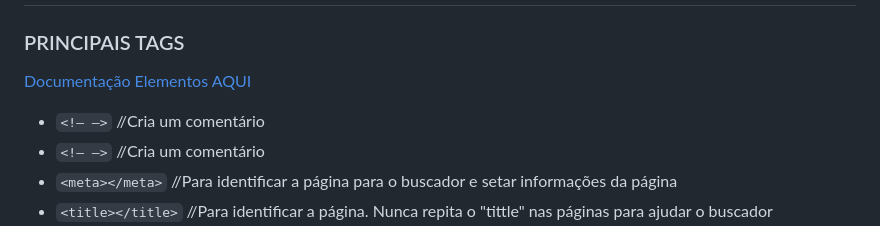
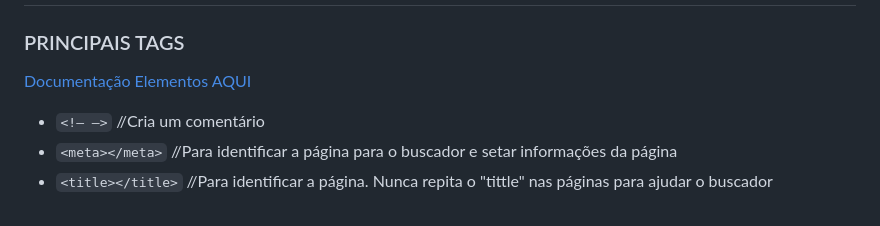
Before and after one commit to Edio-Goncalves/02-estudos-HTML, a Markdown page: README.md, the part around the change printed below. Drawn GitHub-style.

Commit message:
Att readme

```diff
--- a/README.md
+++ b/README.md
@@ -27,7 +27,6 @@
 
 <a href="https://developer.mozilla.org/en-US/docs/Web/HTML/Element" >Documentação Elementos AQUI</a>
 
-- `<!– –>` //Cria um comentário
 - `<!– –>` //Cria um comentário
 - `<meta></meta>` //Para identificar a página para o buscador e setar informações da página
 - `<title></title>` //Para identificar a página. Nunca repita o "tittle" nas páginas para ajudar o buscador
```
Also changed, not shown: other parts of README.md (+1 -0 lines).
